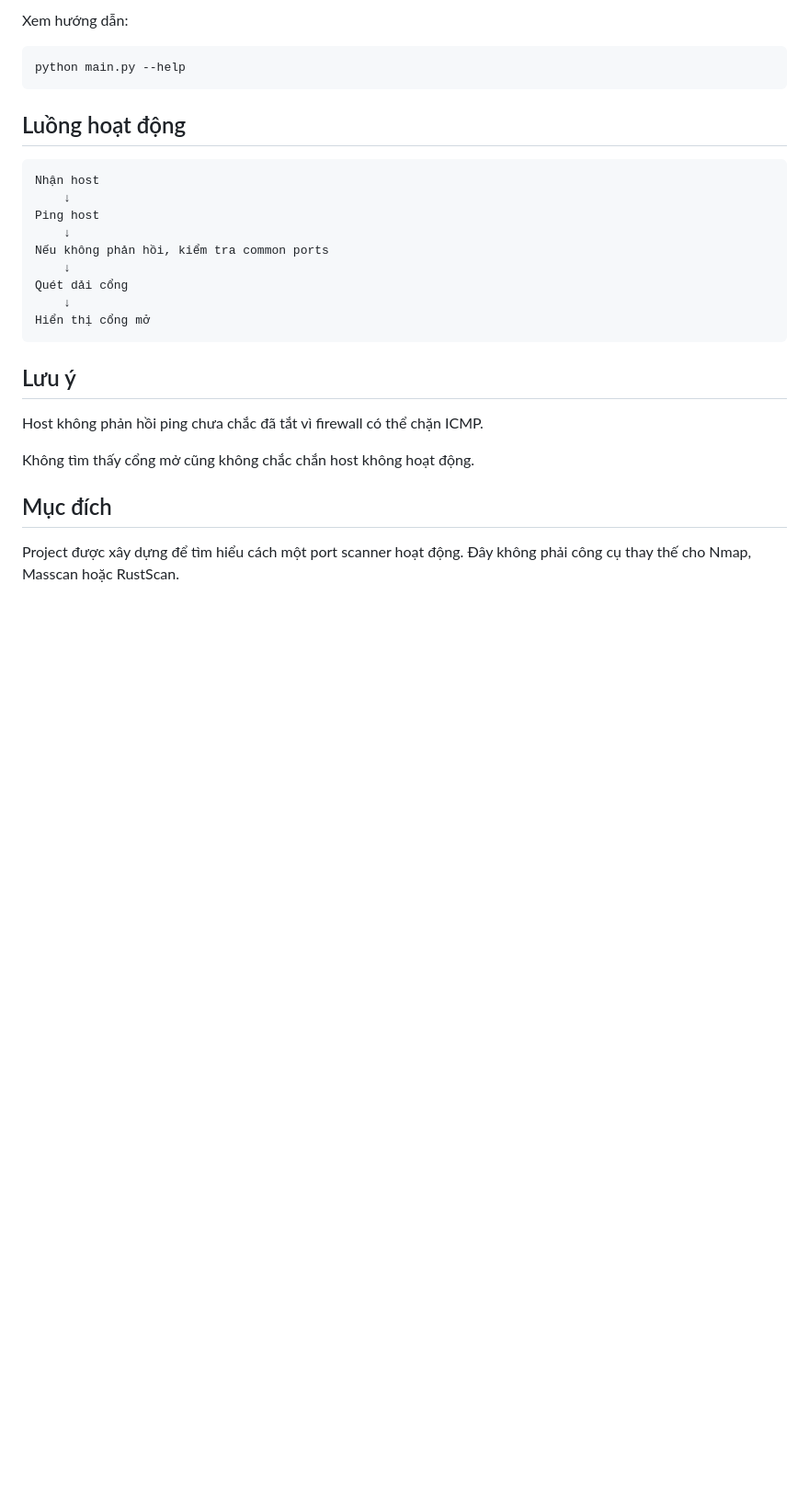
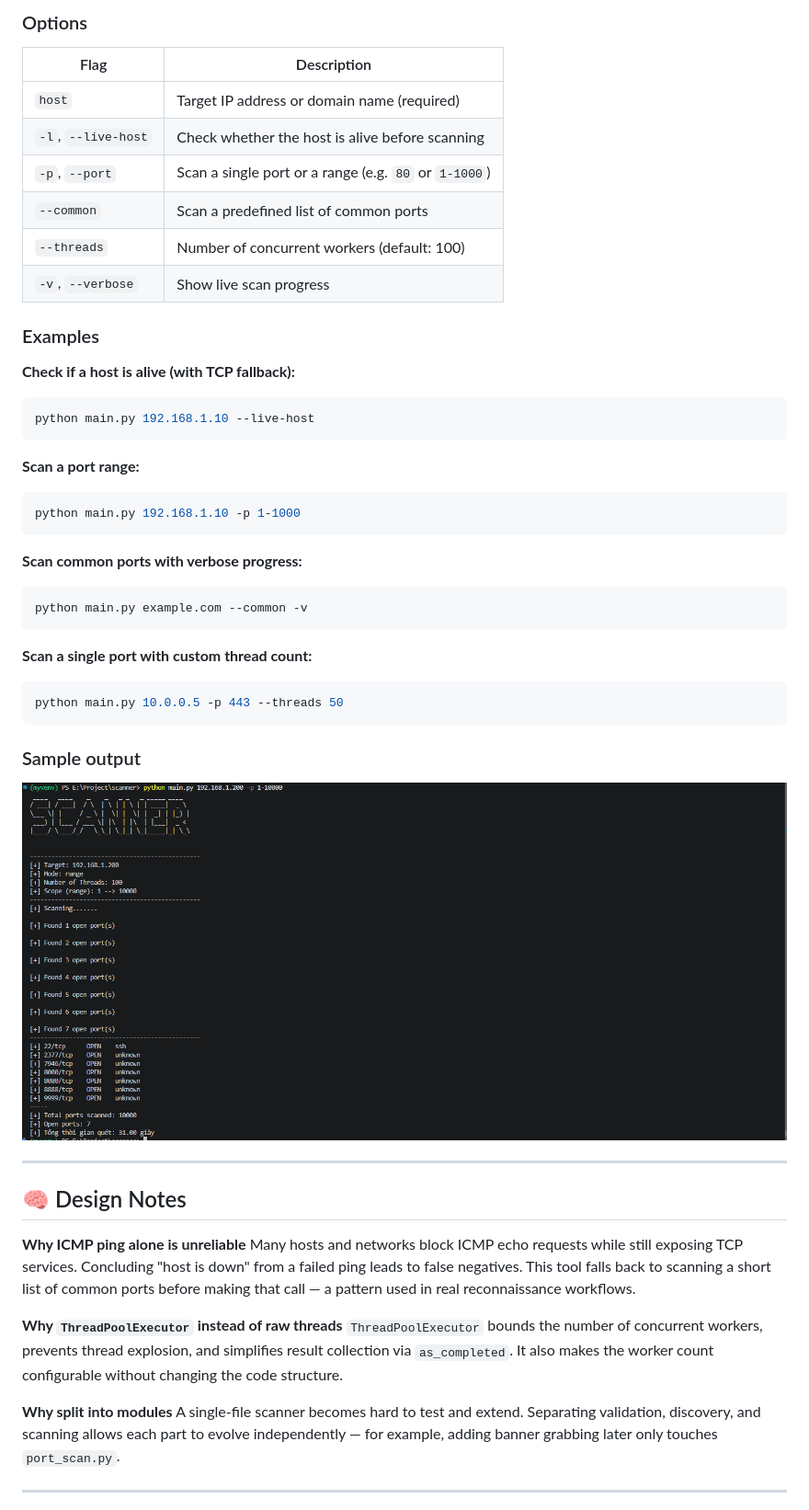
Before and after one commit to ngngocatr/scanner-tool, a Markdown page: README.md, the part around one of its changes. Shown at 92% size. Rendered like a GitHub page; pictures changed too: images/2026-10-31-20-18-25.png (added); blank space fills up the shorter version.

````diff
--- a/README.md
+++ b/README.md
@@ -43,31 +80,54 @@ python main.py 192.168.1.200 --start-port 1 --end-port 1000
 ```
 
-Xem hướng dẫn:
+### Options
 
+| Flag | Description |
+|---|---|
+| `host` | Target IP address or domain name (required) |
+| `-l`, `--live-host` | Check whether the host is alive before scanning |
+| `-p`, `--port` | Scan a single port or a range (e.g. `80` or `1-1000`) |
+| `--common` | Scan a predefined list of common ports |
+| `--threads` | Number of concurrent workers (default: 100) |
+| `-v`, `--verbose` | Show live scan progress |
+
+### Examples
+
+**Check if a host is alive (with TCP fallback):**
 ```bash
-python main.py --help
+python main.py 192.168.1.10 --live-host
 ```
 
-## Luồng hoạt động
-
-```text
-Nhận host
-    ↓
-Ping host
-    ↓
-Nếu không phản hồi, kiểm tra common ports
-    ↓
-Quét dải cổng
-    ↓
-Hiển thị cổng mở
+**Scan a port range:**
+```bash
+python main.py 192.168.1.10 -p 1-1000
 ```
 
-## Lưu ý
+**Scan common ports with verbose progress:**
+```bash
+python main.py example.com --common -v
+```
 
-Host không phản hồi ping chưa chắc đã tắt vì firewall có thể chặn ICMP.
+**Scan a single port with custom thread count:**
+```bash
+python main.py 10.0.0.5 -p 443 --threads 50
+```
 
-Không tìm thấy cổng mở cũng không chắc chắn host không hoạt động.
+### Sample output
 
-## Mục đích
+<img src="./images/2026-10-31-20-18-25.png" style="display: block; margin: 0 auto;">
 
-Project được xây dựng để tìm hiểu cách một port scanner hoạt động. Đây không phải công cụ thay thế cho Nmap, Masscan hoặc RustScan.
+---
+
+## 🧠 Design Notes
+
+**Why ICMP ping alone is unreliable**
+Many hosts and networks block ICMP echo requests while still exposing TCP services. Concluding "host is down" from a failed ping leads to false negatives. This tool falls back to scanning a short list of common ports before making that call — a pattern used in real reconnaissance workflows.
+
+**Why `ThreadPoolExecutor` instead of raw threads**
+`ThreadPoolExecutor` bounds the number of concurrent workers, prevents thread explosion, and simplifies result collection via `as_completed`. It also makes the worker count configurable without changing the code structure.
+
+**Why split into modules**
+A single-file scanner becomes hard to test and extend. Separating validation, discovery, and scanning allows each part to evolve independently — for example, adding banner grabbing later only touches `port_scan.py`.
+
+---
+
````
Also changed, not shown: other parts of README.md (+77 -25 lines).
